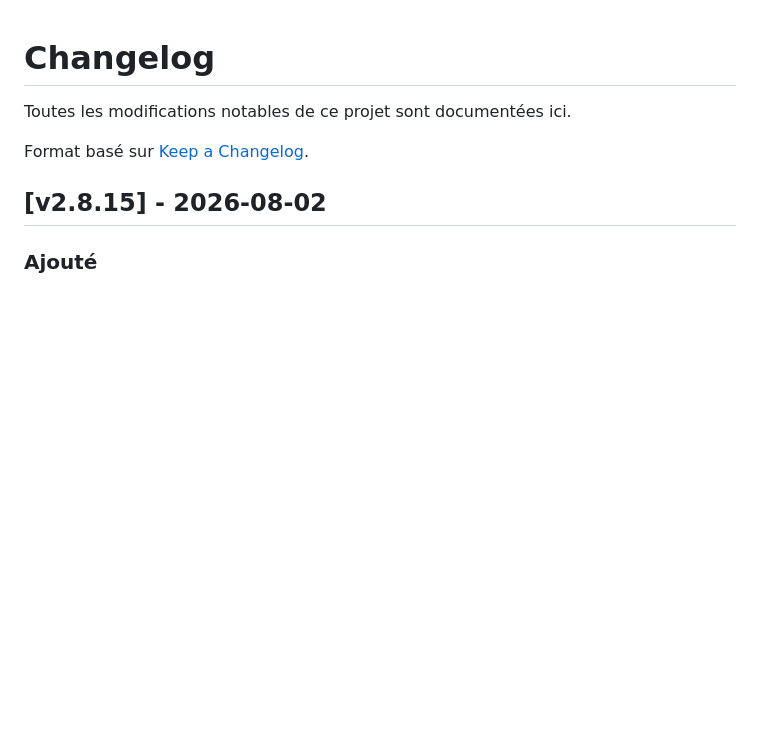
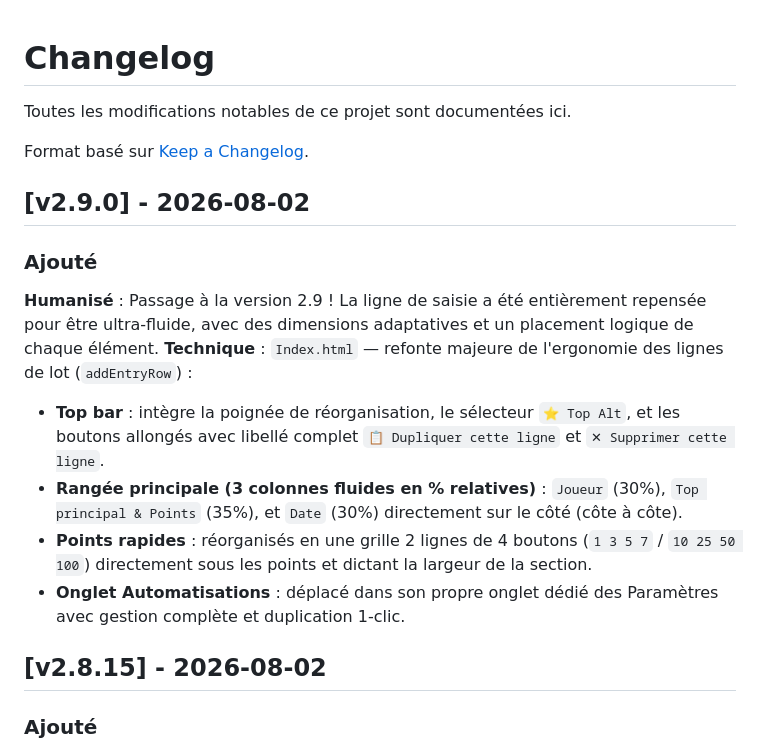
Before and after one commit to Arcxy2nd/top-des-tops, a Markdown page: CHANGELOG.md, the part around the change. Rendered like a GitHub page; blank space fills up the shorter version.

Commit message:
v2.9.0 - passage officiel v2.9.0 (refonte ergonomie saisie & automatisations)

```diff
--- a/CHANGELOG.md
+++ b/CHANGELOG.md
@@ -3,6 +3,16 @@
 Toutes les modifications notables de ce projet sont documentées ici.
 
 Format basé sur [Keep a Changelog](https://keepachangelog.com).
+
+## [v2.9.0] - 2026-08-02
+
+### Ajouté
+**Humanisé** : Passage à la version 2.9 ! La ligne de saisie a été entièrement repensée pour être ultra-fluide, avec des dimensions adaptatives et un placement logique de chaque élément.
+**Technique** : `Index.html` — refonte majeure de l'ergonomie des lignes de lot (`addEntryRow`) :
+- **Top bar** : intègre la poignée de réorganisation, le sélecteur `⭐ Top Alt`, et les boutons allongés avec libellé complet `📋 Dupliquer cette ligne` et `✕ Supprimer cette ligne`.
+- **Rangée principale (3 colonnes fluides en % relatives)** : `Joueur` (30%), `Top principal & Points` (35%), et `Date` (30%) directement sur le côté (côte à côte).
+- **Points rapides** : réorganisés en une grille 2 lignes de 4 boutons (`1 3 5 7` / `10 25 50 100`) directement sous les points et dictant la largeur de la section.
+- **Onglet Automatisations** : déplacé dans son propre onglet dédié des Paramètres avec gestion complète et duplication 1-clic.
 
 ## [v2.8.15] - 2026-08-02
 
```
